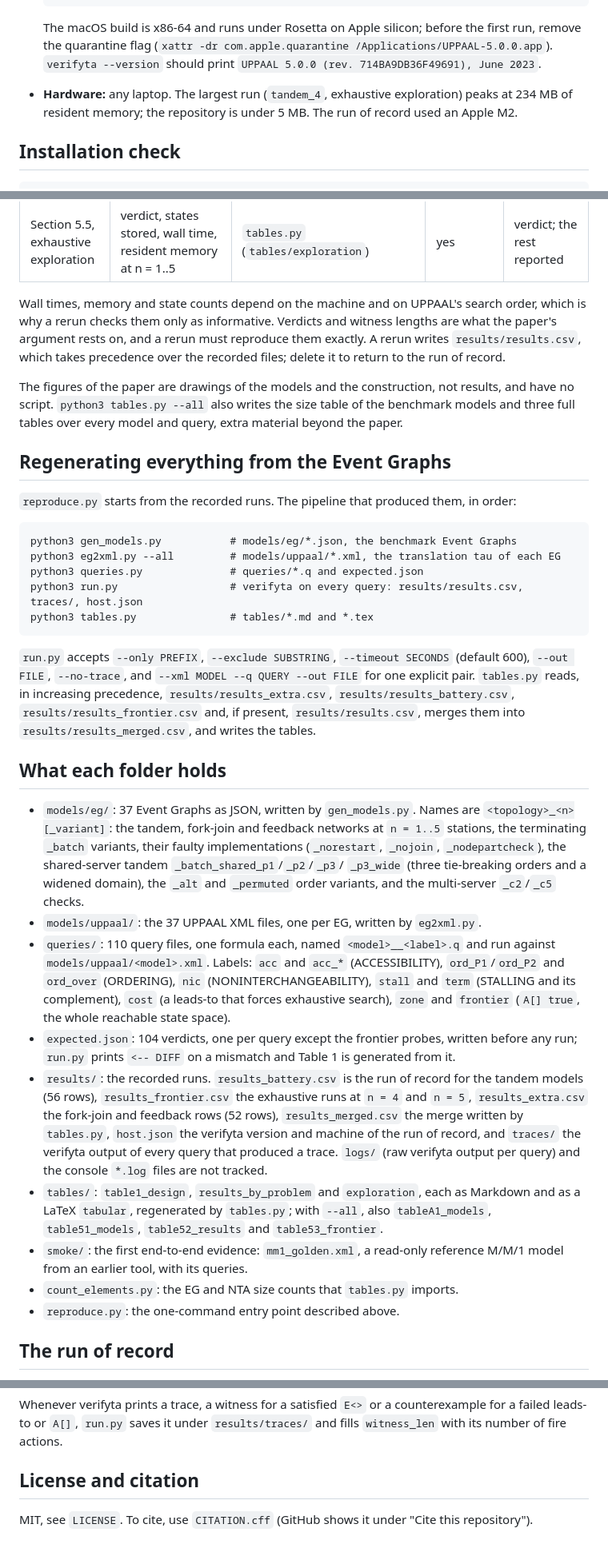
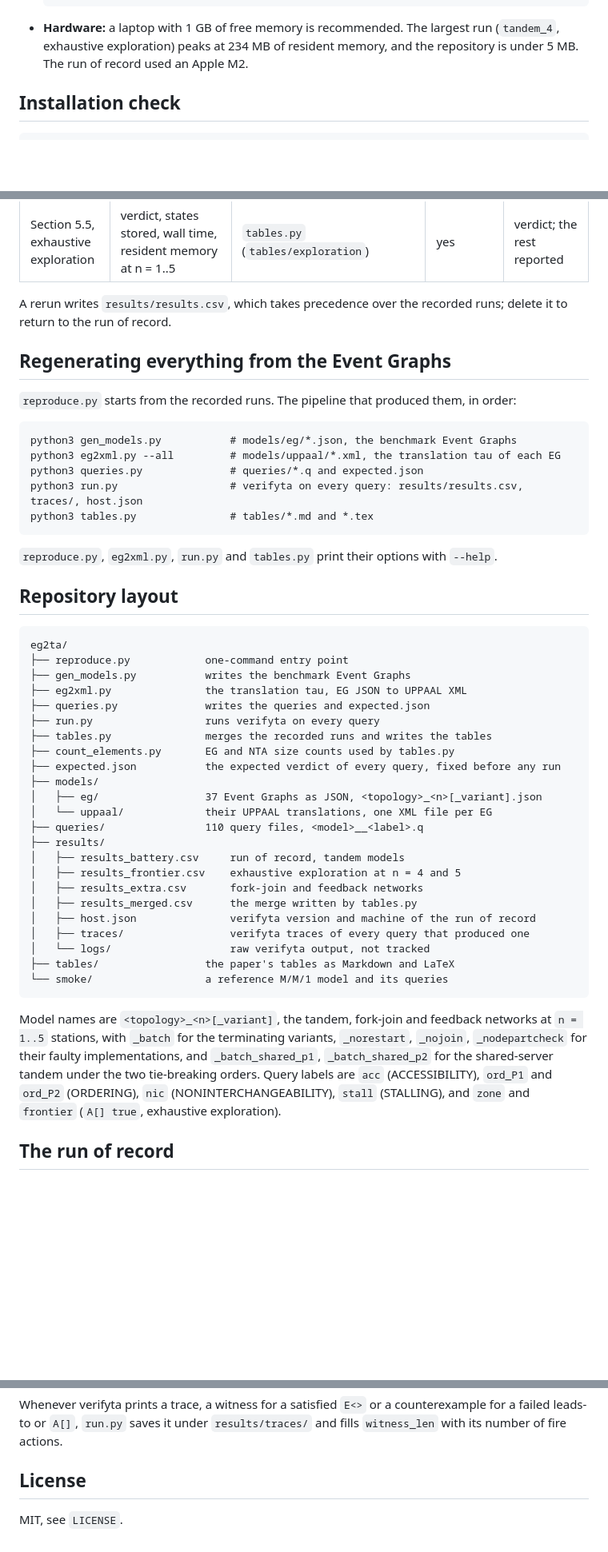
Before and after one commit to steveyeoks/eg2ta, a Markdown page: README.md, 3 parts joined by grey strips. Shown at 80% size. Rendered like a GitHub page; blank space fills up the shorter version.

```diff
--- a/README.md
+++ b/README.md
@@ -29,11 +29,9 @@ in about two seconds. **With UPPAAL:** `python3 reproduce.py --rerun` reruns eve
       # Windows (PowerShell)
       $env:VERIFYTA = "C:\uppaal-5.0.0-win64\bin\verifyta.exe"
 
-  The macOS build is x86-64 and runs under Rosetta on Apple silicon; before the first run,
-  remove the quarantine flag (`xattr -dr com.apple.quarantine /Applications/UPPAAL-5.0.0.app`).
-  `verifyta --version` should print `UPPAAL 5.0.0 (rev. 714BA9DB36F49691), June 2023`.
-- **Hardware:** any laptop. The largest run (`tandem_4`, exhaustive exploration) peaks at
-  234 MB of resident memory; the repository is under 5 MB. The run of record used an Apple M2.
+- **Hardware:** a laptop with 1 GB of free memory is recommended. The largest run
+  (`tandem_4`, exhaustive exploration) peaks at 234 MB of resident memory, and the repository
+  is under 5 MB. The run of record used an Apple M2.
 
 ## Installation check
 
@@ -60,14 +58,8 @@ What the checks cover, and what they treat as reproducible:
 | Section 5.5, results by problem | verdict, witness length in fires, states explored, every query in at most 0.07 s | `tables.py` (`tables/results_by_problem`) | yes | verdict and witness length; states and time are reported beside the paper's values |
 | Section 5.5, exhaustive exploration | verdict, states stored, wall time, resident memory at n = 1..5 | `tables.py` (`tables/exploration`) | yes | verdict; the rest reported |
 
-Wall times, memory and state counts depend on the machine and on UPPAAL's search order, which
-is why a rerun checks them only as informative. Verdicts and witness lengths are what the paper's
-argument rests on, and a rerun must reproduce them exactly. A rerun writes `results/results.csv`,
-which takes precedence over the recorded files; delete it to return to the run of record.
-
-The figures of the paper are drawings of the models and the construction, not results, and
-have no script. `python3 tables.py --all` also writes the size table of the benchmark models and
-three full tables over every model and query, extra material beyond the paper.
+A rerun writes `results/results.csv`, which takes precedence over the recorded runs; delete it
+to return to the run of record.
 
 ## Regenerating everything from the Event Graphs
 
@@ -79,41 +71,40 @@ three full tables over every model and query, extra material beyond the paper.
     python3 run.py                  # verifyta on every query: results/results.csv, traces/, host.json
     python3 tables.py               # tables/*.md and *.tex
 
-`run.py` accepts `--only PREFIX`, `--exclude SUBSTRING`, `--timeout SECONDS` (default 600),
-`--out FILE`, `--no-trace`, and `--xml MODEL --q QUERY --out FILE` for one explicit pair.
-`tables.py` reads, in increasing precedence, `results/results_extra.csv`,
-`results/results_battery.csv`, `results/results_frontier.csv` and, if present,
-`results/results.csv`, merges them into `results/results_merged.csv`, and writes the tables.
+`reproduce.py`, `eg2xml.py`, `run.py` and `tables.py` print their options with `--help`.
 
-## What each folder holds
+## Repository layout
 
-- `models/eg/`: 37 Event Graphs as JSON, written by `gen_models.py`. Names are
-  `<topology>_<n>[_variant]`: the tandem, fork-join and feedback networks at `n = 1..5`
-  stations, the terminating `_batch` variants, their faulty implementations (`_norestart`,
-  `_nojoin`, `_nodepartcheck`), the shared-server tandem `_batch_shared_p1`/`_p2`/`_p3`/
-  `_p3_wide` (three tie-breaking orders and a widened domain), the `_alt` and `_permuted`
-  order variants, and the multi-server `_c2`/`_c5` checks.
-- `models/uppaal/`: the 37 UPPAAL XML files, one per EG, written by `eg2xml.py`.
-- `queries/`: 110 query files, one formula each, named `<model>__<label>.q` and run against
-  `models/uppaal/<model>.xml`. Labels: `acc` and `acc_*` (ACCESSIBILITY), `ord_P1`/`ord_P2`
-  and `ord_over` (ORDERING), `nic` (NONINTERCHANGEABILITY), `stall` and `term` (STALLING and
-  its complement), `cost` (a leads-to that forces exhaustive search), `zone` and `frontier`
-  (`A[] true`, the whole reachable state space).
-- `expected.json`: 104 verdicts, one per query except the frontier probes, written before any
-  run; `run.py` prints `<-- DIFF` on a mismatch and Table 1 is generated from it.
-- `results/`: the recorded runs. `results_battery.csv` is the run of record for the tandem
-  models (56 rows), `results_frontier.csv` the exhaustive runs at `n = 4` and `n = 5`,
-  `results_extra.csv` the fork-join and feedback rows (52 rows), `results_merged.csv` the
-  merge written by `tables.py`, `host.json` the verifyta version and machine of the run of
-  record, and `traces/` the verifyta output of every query that produced a trace. `logs/`
-  (raw verifyta output per query) and the console `*.log` files are not tracked.
-- `tables/`: `table1_design`, `results_by_problem` and `exploration`, each as Markdown and as
-  a LaTeX `tabular`, regenerated by `tables.py`; with `--all`, also `tableA1_models`,
-  `table51_models`, `table52_results` and `table53_frontier`.
-- `smoke/`: the first end-to-end evidence: `mm1_golden.xml`, a read-only reference M/M/1 model
-  from an earlier tool, with its queries.
-- `count_elements.py`: the EG and NTA size counts that `tables.py` imports.
-- `reproduce.py`: the one-command entry point described above.
+    eg2ta/
+    ├── reproduce.py            one-command entry point
+    ├── gen_models.py           writes the benchmark Event Graphs
+    ├── eg2xml.py               the translation tau, EG JSON to UPPAAL XML
+    ├── queries.py              writes the queries and expected.json
+    ├── run.py                  runs verifyta on every query
+    ├── tables.py               merges the recorded runs and writes the tables
+    ├── count_elements.py       EG and NTA size counts used by tables.py
+    ├── expected.json           the expected verdict of every query, fixed before any run
+    ├── models/
+    │   ├── eg/                 37 Event Graphs as JSON, <topology>_<n>[_variant].json
+    │   └── uppaal/             their UPPAAL translations, one XML file per EG
+    ├── queries/                110 query files, <model>__<label>.q
+    ├── results/
+    │   ├── results_battery.csv     run of record, tandem models
+    │   ├── results_frontier.csv    exhaustive exploration at n = 4 and 5
+    │   ├── results_extra.csv       fork-join and feedback networks
+    │   ├── results_merged.csv      the merge written by tables.py
+    │   ├── host.json               verifyta version and machine of the run of record
+    │   ├── traces/                 verifyta traces of every query that produced one
+    │   └── logs/                   raw verifyta output, not tracked
+    ├── tables/                 the paper's tables as Markdown and LaTeX
+    └── smoke/                  a reference M/M/1 model and its queries
+
+Model names are `<topology>_<n>[_variant]`, the tandem, fork-join and feedback networks at
+`n = 1..5` stations, with `_batch` for the terminating variants, `_norestart`, `_nojoin`,
+`_nodepartcheck` for their faulty implementations, and `_batch_shared_p1`, `_batch_shared_p2`
+for the shared-server tandem under the two tie-breaking orders. Query labels are `acc` (ACCESSIBILITY),
+`ord_P1` and `ord_P2` (ORDERING), `nic` (NONINTERCHANGEABILITY), `stall` (STALLING), and
+`zone` and `frontier` (`A[] true`, exhaustive exploration).
 
 ## The run of record
 
@@ -146,6 +137,6 @@ Whenever verifyta prints a trace, a witness for a satisfied `E<>` or a counterex
 failed leads-to or `A[]`, `run.py` saves it under `results/traces/` and fills `witness_len`
 with its number of fire actions.
 
-## License and citation
+## License
 
-MIT, see `LICENSE`. To cite, use `CITATION.cff` (GitHub shows it under "Cite this repository").
+MIT, see `LICENSE`.
```
